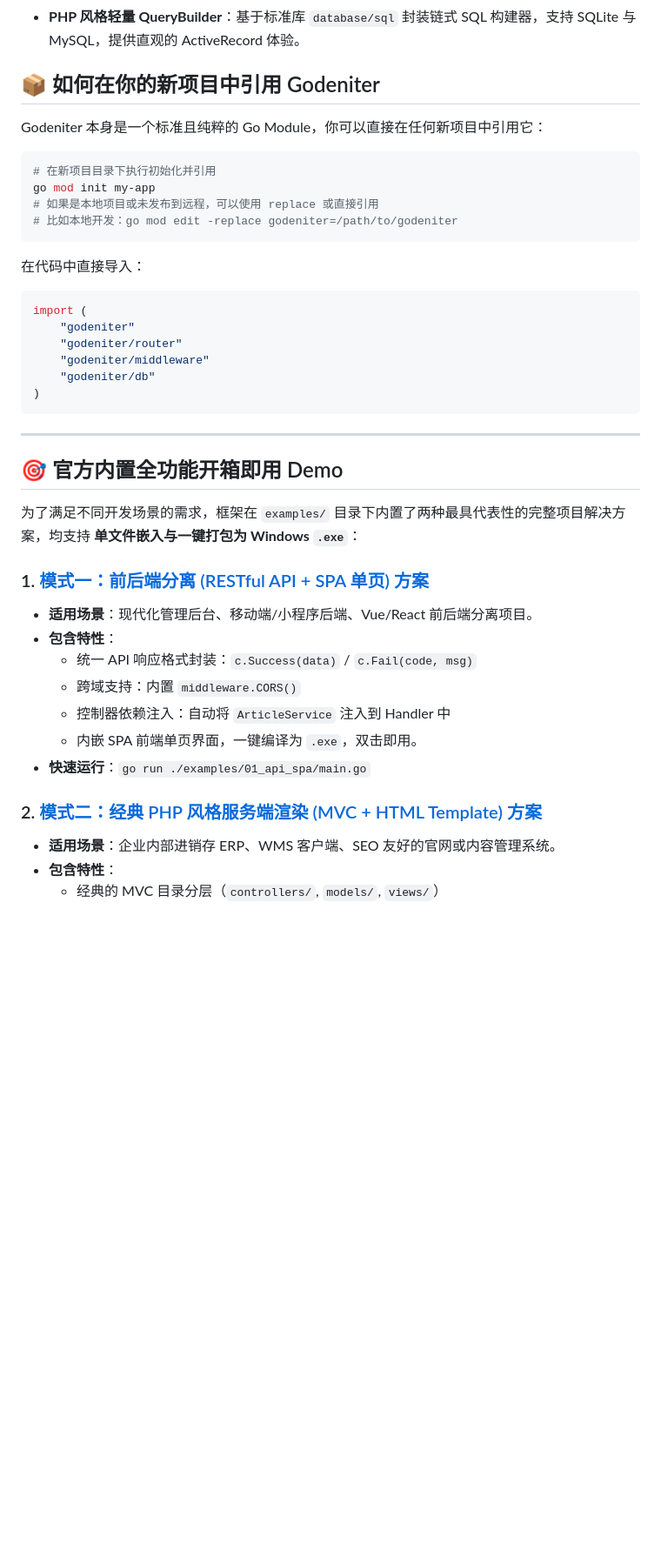
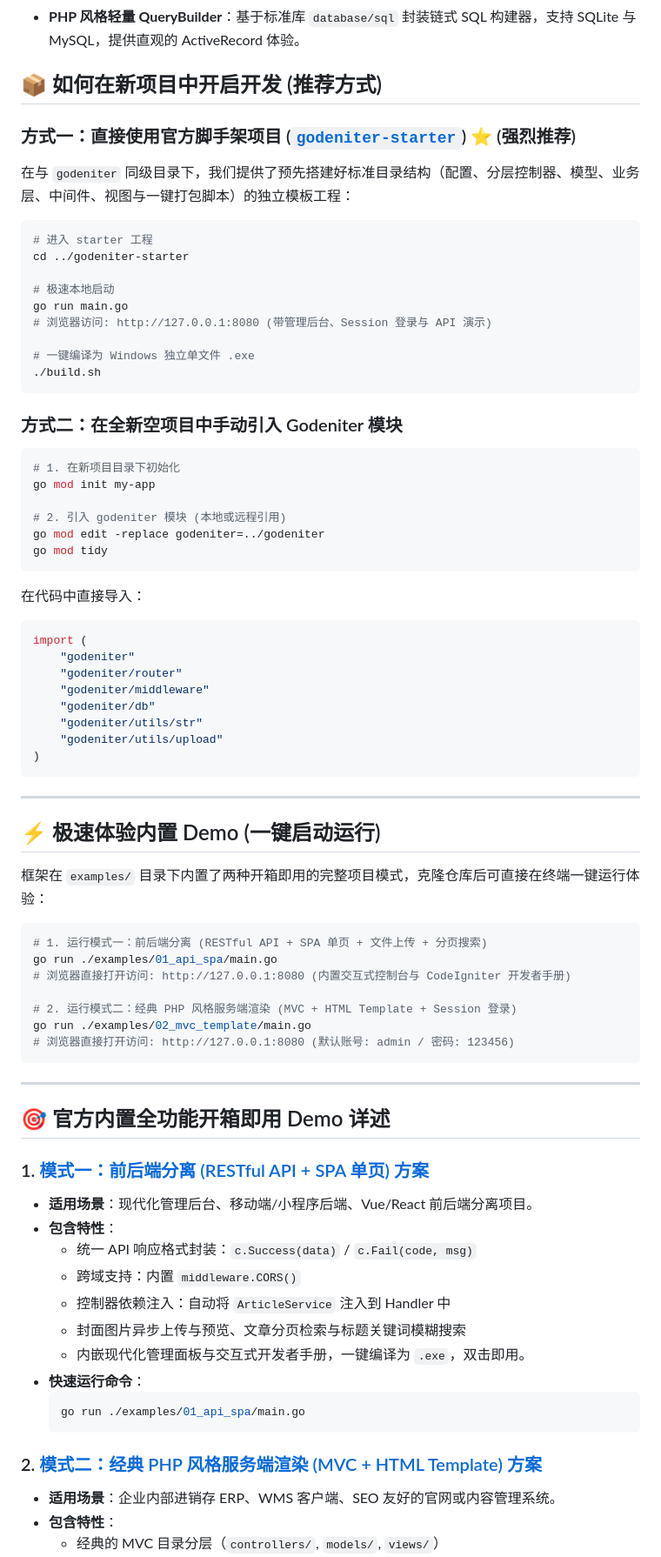
Before and after one commit to xbt/godeniter, a Markdown page: README.md, the part around one of its changes. Shown at 87% size. GitHub-like rendering; blank space fills up the shorter version.

````diff
--- a/README.md
+++ b/README.md
@@ -16,15 +16,33 @@
 * **高性能 Trie 树动态路由**：支持 RESTful 动词、`:param` 动态命名参数、`*filepath` 全路径通配符、路由多级分组与分组中间件。
 * **洋葱圈中间件栈**：提供标准的 `c.Next()` 与 `c.Abort()` 流水线机制，内置 Logger、Recovery 与 CORS 中间件。
 * **PHP 风格轻量 QueryBuilder**：基于标准库 `database/sql` 封装链式 SQL 构建器，支持 SQLite 与 MySQL，提供直观的 ActiveRecord 体验。
-## 📦 如何在你的新项目中引用 Godeniter
+## 📦 如何在新项目中开启开发 (推荐方式)
 
-Godeniter 本身是一个标准且纯粹的 Go Module，你可以直接在任何新项目中引用它：
+### 方式一：直接使用官方脚手架项目 ([`godeniter-starter`](file:///Users/ben/godeniter-starter)) ⭐ (强烈推荐)
+
+在与 `godeniter` 同级目录下，我们提供了预先搭建好标准目录结构（配置、分层控制器、模型、业务层、中间件、视图与一键打包脚本）的独立模板工程：
 
 ```bash
-# 在新项目目录下执行初始化并引用
+# 进入 starter 工程
+cd ../godeniter-starter
+
+# 极速本地启动
+go run main.go
+# 浏览器访问: http://127.0.0.1:8080 (带管理后台、Session 登录与 API 演示)
+
+# 一键编译为 Windows 独立单文件 .exe
+./build.sh
+```
+
+### 方式二：在全新空项目中手动引入 Godeniter 模块
+
+```bash
+# 1. 在新项目目录下初始化
 go mod init my-app
-# 如果是本地项目或未发布到远程，可以使用 replace 或直接引用
-# 比如本地开发：go mod edit -replace godeniter=/path/to/godeniter
+
+# 2. 引入 godeniter 模块 (本地或远程引用)
+go mod edit -replace godeniter=../godeniter
+go mod tidy
 ```
 
 在代码中直接导入：
@@ -34,21 +52,41 @@ import (
     "godeniter/router"
     "godeniter/middleware"
     "godeniter/db"
+    "godeniter/utils/str"
+    "godeniter/utils/upload"
 )
 ```
 
 ---
 
-## 🎯 官方内置全功能开箱即用 Demo
+## ⚡ 极速体验内置 Demo (一键启动运行)
 
-为了满足不同开发场景的需求，框架在 `examples/` 目录下内置了两种最具代表性的完整项目解决方案，均支持 **单文件嵌入与一键打包为 Windows `.exe`**：
+框架在 `examples/` 目录下内置了两种开箱即用的完整项目模式，克隆仓库后可直接在终端一键运行体验：
 
-### 1. [模式一：前后端分离 (RESTful API + SPA 单页) 方案](file:///Users/ben/godeniter/examples/01_api_spa/)
+```bash
+# 1. 运行模式一：前后端分离 (RESTful API + SPA 单页 + 文件上传 + 分页搜索)
+go run ./examples/01_api_spa/main.go
+# 浏览器直接打开访问: http://127.0.0.1:8080 (内置交互式控制台与 CodeIgniter 开发者手册)
+
+# 2. 运行模式二：经典 PHP 风格服务端渲染 (MVC + HTML Template + Session 登录)
+go run ./examples/02_mvc_template/main.go
+# 浏览器直接打开访问: http://127.0.0.1:8080 (默认账号: admin / 密码: 123456)
+```
+
+---
+
+## 🎯 官方内置全功能开箱即用 Demo 详述
+
+### 1. [模式一：前后端分离 (RESTful API + SPA 单页) 方案](./examples/01_api_spa/)
 * **适用场景**：现代化管理后台、移动端/小程序后端、Vue/React 前后端分离项目。
 * **包含特性**：
   * 统一 API 响应格式封装：`c.Success(data)` / `c.Fail(code, msg)`
   * 跨域支持：内置 `middleware.CORS()`
   * 控制器依赖注入：自动将 `ArticleService` 注入到 Handler 中
-  * 内嵌 SPA 前端单页界面，一键编译为 `.exe`，双击即用。
-* **快速运行**：`go run ./examples/01_api_spa/main.go`
+  * 封面图片异步上传与预览、文章分页检索与标题关键词模糊搜索
+  * 内嵌现代化管理面板与交互式开发者手册，一键编译为 `.exe`，双击即用。
+* **快速运行命令**：
+  ```bash
+  go run ./examples/01_api_spa/main.go
+  ```
 
````
Also changed, not shown: other parts of README.md (+21 -18 lines), docs/progress.md (+18 -12 lines).
